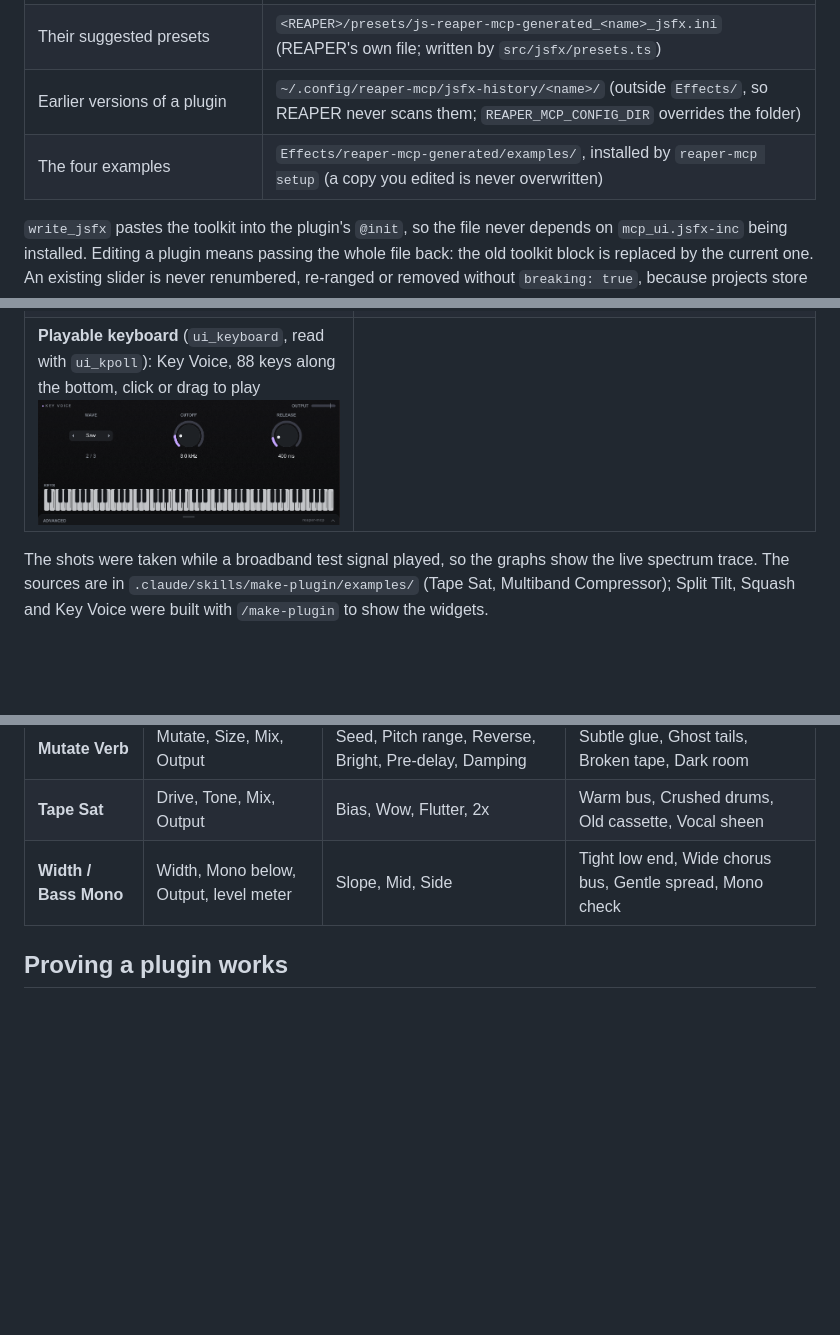
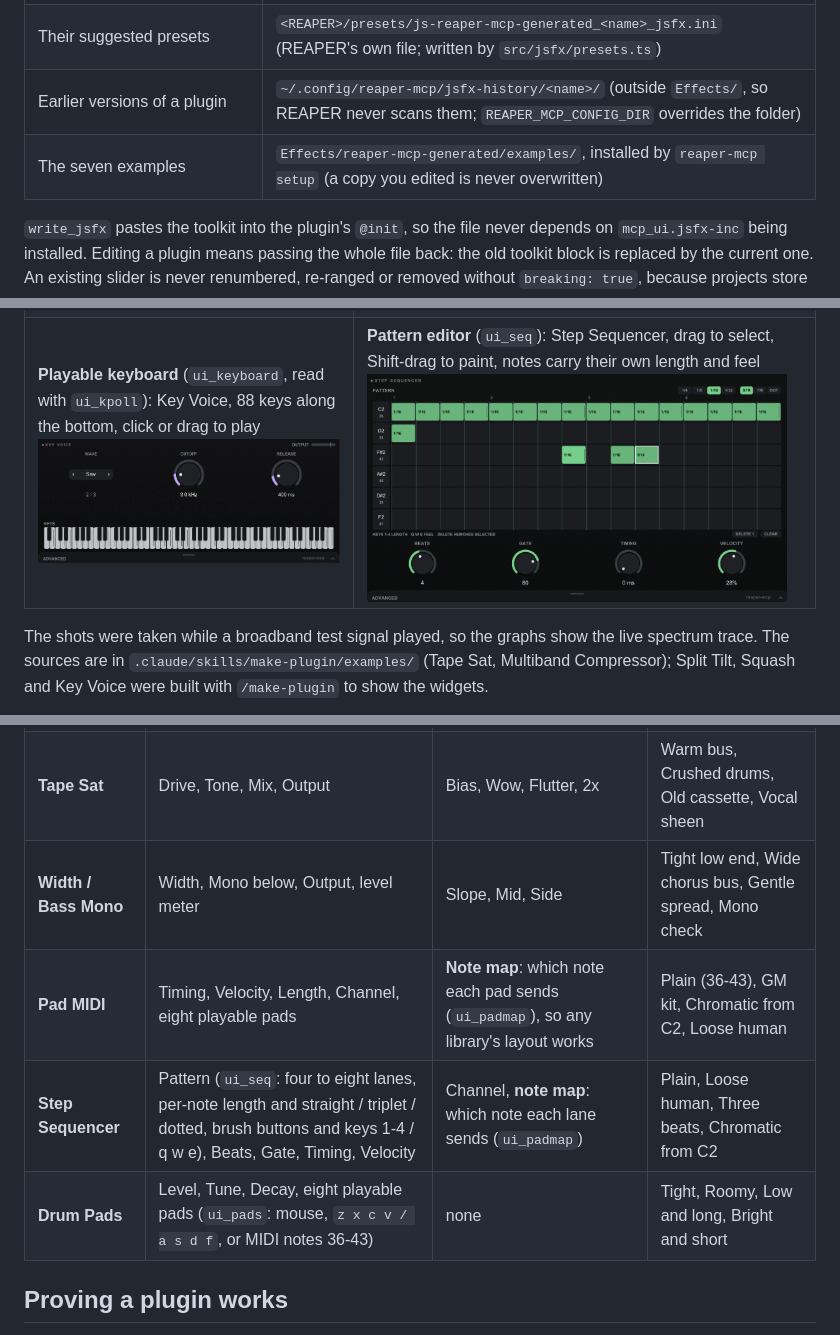
Before and after one commit to mthines/reaper-mcp, a Markdown page: docs/PLUGIN-AUTHORING.md, 3 parts joined by grey strips. Drawn GitHub-style; pictures changed too: docs/assets/make-plugin/step-sequencer.png (added); blank space fills up the shorter version.

```diff
--- a/docs/PLUGIN-AUTHORING.md
+++ b/docs/PLUGIN-AUTHORING.md
@@ -35,7 +35,7 @@ work as usual.
 | Your plugins | `<REAPER>/Effects/reaper-mcp-generated/<name>.jsfx` |
 | Their suggested presets | `<REAPER>/presets/js-reaper-mcp-generated_<name>_jsfx.ini` (REAPER's own file; written by `src/jsfx/presets.ts`) |
 | Earlier versions of a plugin | `~/.config/reaper-mcp/jsfx-history/<name>/` (outside `Effects/`, so REAPER never scans them; `REAPER_MCP_CONFIG_DIR` overrides the folder) |
-| The four examples | `Effects/reaper-mcp-generated/examples/`, installed by `reaper-mcp setup` (a copy you edited is never overwritten) |
+| The seven examples | `Effects/reaper-mcp-generated/examples/`, installed by `reaper-mcp setup` (a copy you edited is never overwritten) |
 
 `write_jsfx` pastes the toolkit into the plugin's `@init`, so the file never depends on
 `mcp_ui.jsfx-inc` being installed. Editing a plugin means passing the whole file back: the old
@@ -55,7 +55,7 @@ Mix and Output as bars top-right; the Advanced drawer sits along the bottom. Scr
 |---|---|
 | **Knobs** (`ui_knob`): Tape Sat, two core knobs and Mix / Output in the header<br><img src="assets/make-plugin/tape-sat.png" width="420" alt="Tape Sat: two large knobs, Mix and Output bars in the header"> | **Frequency graph with draggable bands** (`ui_freqgraph`, `ui_fhandle`, `ui_fthresh`): Multiband Compressor, crossovers in Hz and a threshold line per band, reduction bars below<br><img src="assets/make-plugin/multiband-compressor.png" width="420" alt="Multiband Compressor: log frequency graph with two crossover handles and per-band threshold lines"> |
 | **Per-band levels** (`ui_fband`, `ui_bandknob`): Split Tilt, one level per side of the crossover, drag a band up or down<br><img src="assets/make-plugin/split-tilt.png" width="420" alt="Split Tilt: frequency graph with a crossover handle and a level line per band"> | **Transfer curve and reduction meter** (`ui_transfer`, `ui_grmeter`): Squash<br><img src="assets/make-plugin/squash.png" width="420" alt="Squash: compressor transfer curve with the threshold line and a gain-reduction meter"> |
-| **Playable keyboard** (`ui_keyboard`, read with `ui_kpoll`): Key Voice, 88 keys along the bottom, click or drag to play<br><img src="assets/make-plugin/key-voice.png" width="420" alt="Key Voice: three controls above an 88-key keyboard"> | |
+| **Playable keyboard** (`ui_keyboard`, read with `ui_kpoll`): Key Voice, 88 keys along the bottom, click or drag to play<br><img src="assets/make-plugin/key-voice.png" width="420" alt="Key Voice: three controls above an 88-key keyboard"> | **Pattern editor** (`ui_seq`): Step Sequencer, drag to select, Shift-drag to paint, notes carry their own length and feel<br><img src="assets/make-plugin/step-sequencer.png" width="420" alt="Step Sequencer: six lanes of notes on a beat grid, length and feel buttons above, four humanize knobs below"> |
 
 The shots were taken while a broadband test signal played, so the graphs show the live spectrum trace.
 The sources are in `.claude/skills/make-plugin/examples/` (Tape Sat, Multiband Compressor); Split Tilt, Squash and
@@ -155,6 +155,9 @@ not a developer group.
 | **Mutate Verb** | Mutate, Size, Mix, Output | Seed, Pitch range, Reverse, Bright, Pre-delay, Damping | Subtle glue, Ghost tails, Broken tape, Dark room |
 | **Tape Sat** | Drive, Tone, Mix, Output | Bias, Wow, Flutter, 2x | Warm bus, Crushed drums, Old cassette, Vocal sheen |
 | **Width / Bass Mono** | Width, Mono below, Output, level meter | Slope, Mid, Side | Tight low end, Wide chorus bus, Gentle spread, Mono check |
+| **Pad MIDI** | Timing, Velocity, Length, Channel, eight playable pads | **Note map**: which note each pad sends (`ui_padmap`), so any library's layout works | Plain (36-43), GM kit, Chromatic from C2, Loose human |
+| **Step Sequencer** | Pattern (`ui_seq`: four to eight lanes, per-note length and straight / triplet / dotted, brush buttons and keys 1-4 / q w e), Beats, Gate, Timing, Velocity | Channel, **note map**: which note each lane sends (`ui_padmap`) | Plain, Loose human, Three beats, Chromatic from C2 |
+| **Drum Pads** | Level, Tune, Decay, eight playable pads (`ui_pads`: mouse, `z x c v / a s d f`, or MIDI notes 36-43) | none | Tight, Roomy, Low and long, Bright and short |
 
 ## Proving a plugin works
 
```
Also changed, not shown: 15 other files.
